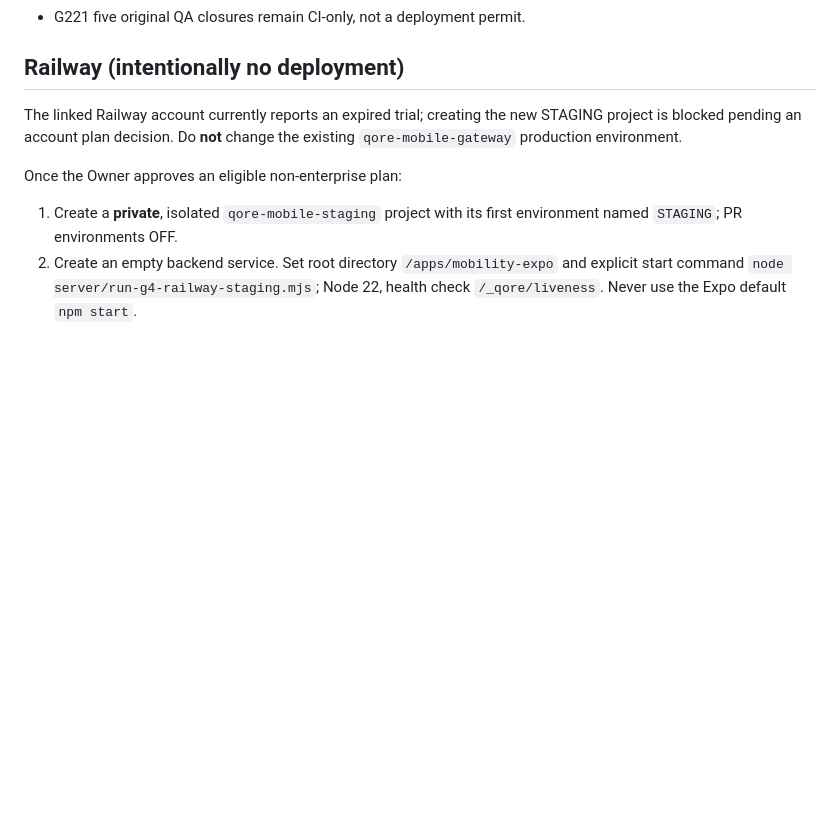
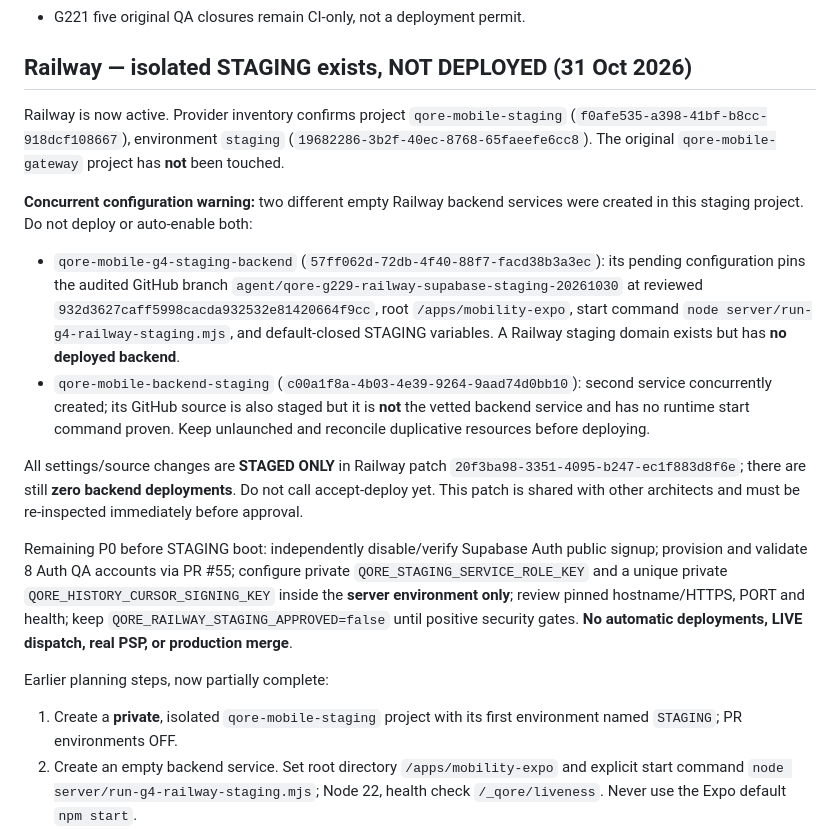
Before and after one commit to mezas3238-hue/Qore-mobile-, a Markdown page: infra/qore-staging/RAILWAY_SUPABASE_STAGING.md, the part around the change. Drawn GitHub-style; blank space fills up the shorter version.

Commit message:
docs(Railway): verify active isolated staging, pinned G4 source and duplicate-service staged-only gate

```diff
--- a/infra/qore-staging/RAILWAY_SUPABASE_STAGING.md
+++ b/infra/qore-staging/RAILWAY_SUPABASE_STAGING.md
@@ -22,13 +22,43 @@ hosted database.
   Auth, role, session and PostgreSQL checks.
 - G221 five original QA closures remain CI-only, not a deployment permit.
 
-## Railway (intentionally no deployment)
+## Railway — isolated STAGING exists, NOT DEPLOYED (31 Oct 2026)
 
-The linked Railway account currently reports an expired trial; creating the
-new STAGING project is blocked pending an account plan decision. Do **not**
-change the existing `qore-mobile-gateway` production environment.
+Railway is now active. Provider inventory confirms project `qore-mobile-staging`
+(`f0afe535-a398-41bf-b8cc-918dcf108667`), environment `staging`
+(`19682286-3b2f-40ec-8768-65faeefe6cc8`). The original
+`qore-mobile-gateway` project has **not** been touched.
 
-Once the Owner approves an eligible non-enterprise plan:
+**Concurrent configuration warning:** two different empty Railway backend
+services were created in this staging project. Do not deploy or auto-enable
+both:
+
+- `qore-mobile-g4-staging-backend` (`57ff062d-72db-4f40-88f7-facd38b3a3ec`):
+  its pending configuration pins the audited GitHub branch
+  `agent/qore-g229-railway-supabase-staging-20261030` at reviewed
+  `932d3627caff5998cacda932532e81420664f9cc`, root
+  `/apps/mobility-expo`, start command
+  `node server/run-g4-railway-staging.mjs`, and default-closed STAGING
+  variables. A Railway staging domain exists but has **no deployed backend**.
+- `qore-mobile-backend-staging` (`c00a1f8a-4b03-4e39-9264-9aad74d0bb10`):
+  second service concurrently created; its GitHub source is also staged but
+  it is **not** the vetted backend service and has no runtime start command
+  proven. Keep unlaunched and reconcile duplicative resources before deploying.
+
+All settings/source changes are **STAGED ONLY** in Railway patch
+`20f3ba98-3351-4095-b247-ec1f883d8f6e`; there are still **zero
+backend deployments**. Do not call accept-deploy yet. This patch is shared
+with other architects and must be re-inspected immediately before approval.
+
+Remaining P0 before STAGING boot: independently disable/verify Supabase
+Auth public signup; provision and validate 8 Auth QA accounts via PR #55;
+configure private `QORE_STAGING_SERVICE_ROLE_KEY` and a unique private
+`QORE_HISTORY_CURSOR_SIGNING_KEY` inside the **server environment only**;
+review pinned hostname/HTTPS, PORT and health; keep
+`QORE_RAILWAY_STAGING_APPROVED=false` until positive security gates.
+**No automatic deployments, LIVE dispatch, real PSP, or production merge**.
+
+Earlier planning steps, now partially complete:
 
 1. Create a **private**, isolated `qore-mobile-staging` project with its
    first environment named `STAGING`; PR environments OFF.
```
